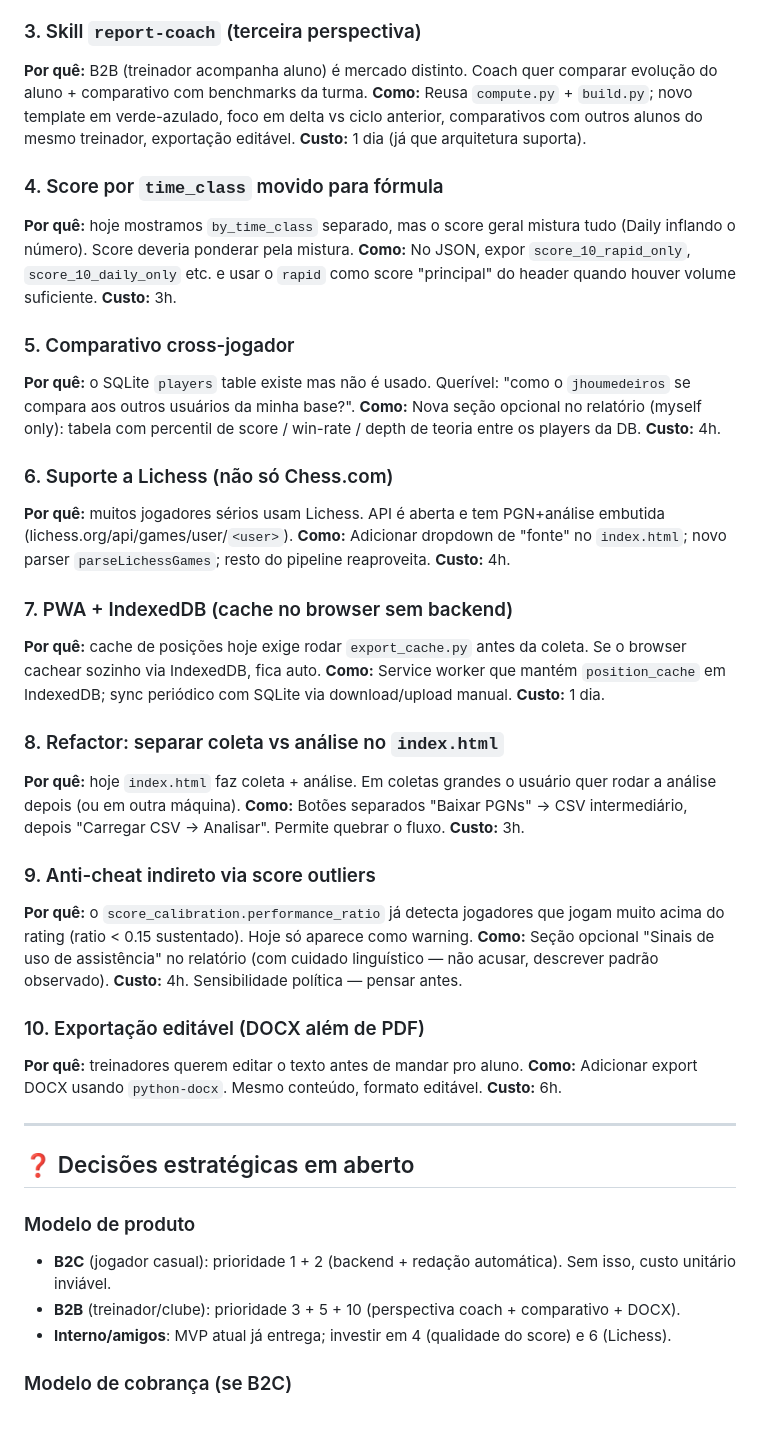
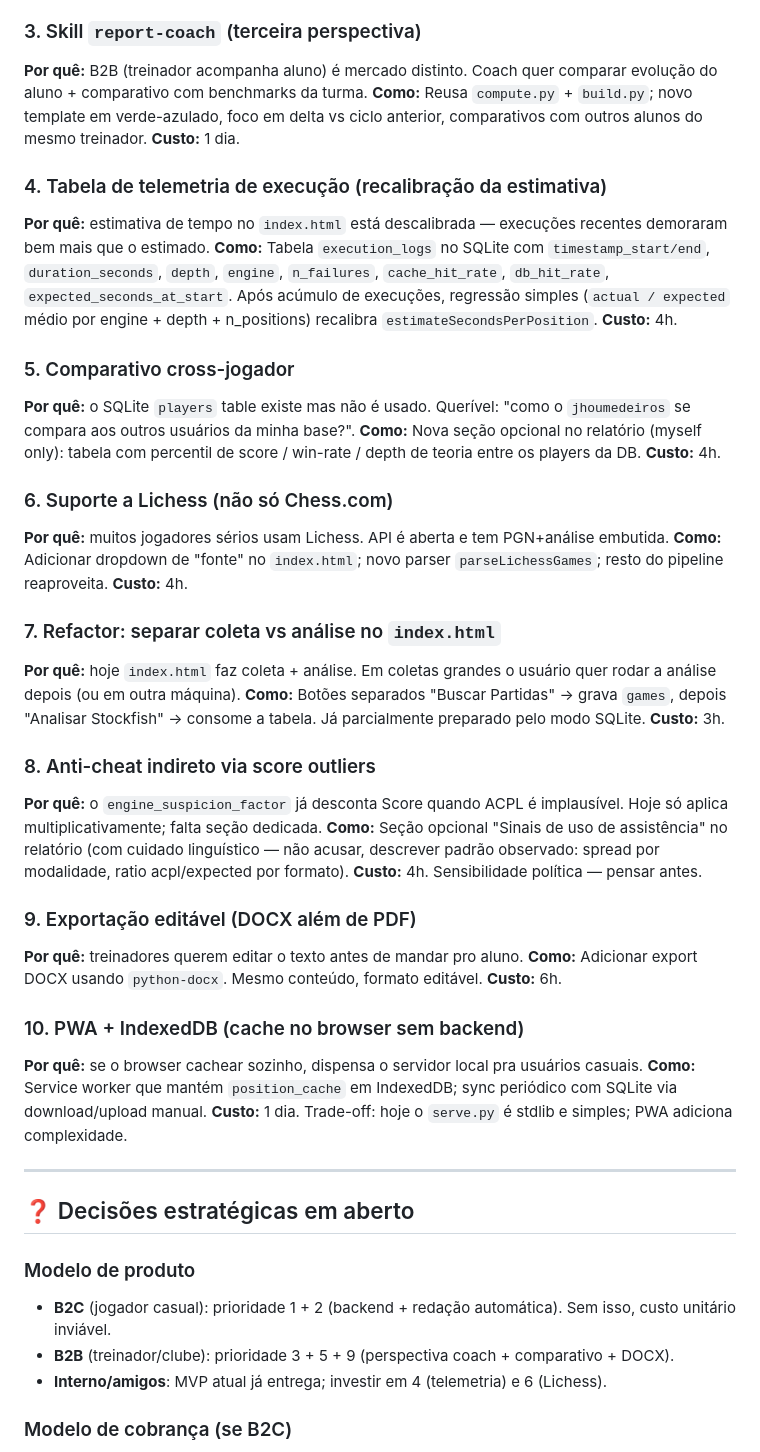
Before and after one commit to felipe-kliente360/chess-scout-prototipo, a Markdown page: ROADMAP.md, the part around one of its changes. GitHub-like rendering; blank space fills up the shorter version.

```diff
--- a/ROADMAP.md
+++ b/ROADMAP.md
@@ -49,13 +85,13 @@ Histórico das decisões de design + próximos passos pendentes. Vivente: atuali
 
 ### 3. Skill `report-coach` (terceira perspectiva)
 **Por quê:** B2B (treinador acompanha aluno) é mercado distinto. Coach quer comparar evolução do aluno + comparativo com benchmarks da turma.
-**Como:** Reusa `compute.py` + `build.py`; novo template em verde-azulado, foco em delta vs ciclo anterior, comparativos com outros alunos do mesmo treinador, exportação editável.
-**Custo:** 1 dia (já que arquitetura suporta).
+**Como:** Reusa `compute.py` + `build.py`; novo template em verde-azulado, foco em delta vs ciclo anterior, comparativos com outros alunos do mesmo treinador.
+**Custo:** 1 dia.
 
-### 4. Score por `time_class` movido para fórmula
-**Por quê:** hoje mostramos `by_time_class` separado, mas o score geral mistura tudo (Daily inflando o número). Score deveria ponderar pela mistura.
-**Como:** No JSON, expor `score_10_rapid_only`, `score_10_daily_only` etc. e usar o `rapid` como score "principal" do header quando houver volume suficiente.
-**Custo:** 3h.
+### 4. Tabela de telemetria de execução (recalibração da estimativa)
+**Por quê:** estimativa de tempo no `index.html` está descalibrada — execuções recentes demoraram bem mais que o estimado.
+**Como:** Tabela `execution_logs` no SQLite com `timestamp_start/end`, `duration_seconds`, `depth`, `engine`, `n_failures`, `cache_hit_rate`, `db_hit_rate`, `expected_seconds_at_start`. Após acúmulo de execuções, regressão simples (`actual / expected` médio por engine + depth + n_positions) recalibra `estimateSecondsPerPosition`.
+**Custo:** 4h.
 
 ### 5. Comparativo cross-jogador
 **Por quê:** o SQLite `players` table existe mas não é usado. Querível: "como o `jhoumedeiros` se compara aos outros usuários da minha base?".
@@ -63,29 +99,29 @@ Histórico das decisões de design + próximos passos pendentes. Vivente: atuali
 **Custo:** 4h.
 
 ### 6. Suporte a Lichess (não só Chess.com)
-**Por quê:** muitos jogadores sérios usam Lichess. API é aberta e tem PGN+análise embutida (lichess.org/api/games/user/`<user>`).
+**Por quê:** muitos jogadores sérios usam Lichess. API é aberta e tem PGN+análise embutida.
 **Como:** Adicionar dropdown de "fonte" no `index.html`; novo parser `parseLichessGames`; resto do pipeline reaproveita.
 **Custo:** 4h.
 
-### 7. PWA + IndexedDB (cache no browser sem backend)
-**Por quê:** cache de posições hoje exige rodar `export_cache.py` antes da coleta. Se o browser cachear sozinho via IndexedDB, fica auto.
-**Como:** Service worker que mantém `position_cache` em IndexedDB; sync periódico com SQLite via download/upload manual.
-**Custo:** 1 dia.
-
-### 8. Refactor: separar coleta vs análise no `index.html`
+### 7. Refactor: separar coleta vs análise no `index.html`
 **Por quê:** hoje `index.html` faz coleta + análise. Em coletas grandes o usuário quer rodar a análise depois (ou em outra máquina).
-**Como:** Botões separados "Baixar PGNs" → CSV intermediário, depois "Carregar CSV → Analisar". Permite quebrar o fluxo.
+**Como:** Botões separados "Buscar Partidas" → grava `games`, depois "Analisar Stockfish" → consome a tabela. Já parcialmente preparado pelo modo SQLite.
 **Custo:** 3h.
 
-### 9. Anti-cheat indireto via score outliers
-**Por quê:** o `score_calibration.performance_ratio` já detecta jogadores que jogam muito acima do rating (ratio < 0.15 sustentado). Hoje só aparece como warning.
-**Como:** Seção opcional "Sinais de uso de assistência" no relatório (com cuidado linguístico — não acusar, descrever padrão observado).
+### 8. Anti-cheat indireto via score outliers
+**Por quê:** o `engine_suspicion_factor` já desconta Score quando ACPL é implausível. Hoje só aplica multiplicativamente; falta seção dedicada.
+**Como:** Seção opcional "Sinais de uso de assistência" no relatório (com cuidado linguístico — não acusar, descrever padrão observado: spread por modalidade, ratio acpl/expected por formato).
 **Custo:** 4h. Sensibilidade política — pensar antes.
 
-### 10. Exportação editável (DOCX além de PDF)
+### 9. Exportação editável (DOCX além de PDF)
 **Por quê:** treinadores querem editar o texto antes de mandar pro aluno.
 **Como:** Adicionar export DOCX usando `python-docx`. Mesmo conteúdo, formato editável.
 **Custo:** 6h.
+
+### 10. PWA + IndexedDB (cache no browser sem backend)
+**Por quê:** se o browser cachear sozinho, dispensa o servidor local pra usuários casuais.
+**Como:** Service worker que mantém `position_cache` em IndexedDB; sync periódico com SQLite via download/upload manual.
+**Custo:** 1 dia. Trade-off: hoje o `serve.py` é stdlib e simples; PWA adiciona complexidade.
 
 ---
 
@@ -93,8 +129,8 @@ Histórico das decisões de design + próximos passos pendentes. Vivente: atuali
 
 ### Modelo de produto
 - **B2C** (jogador casual): prioridade 1 + 2 (backend + redação automática). Sem isso, custo unitário inviável.
-- **B2B** (treinador/clube): prioridade 3 + 5 + 10 (perspectiva coach + comparativo + DOCX).
-- **Interno/amigos**: MVP atual já entrega; investir em 4 (qualidade do score) e 6 (Lichess).
+- **B2B** (treinador/clube): prioridade 3 + 5 + 9 (perspectiva coach + comparativo + DOCX).
+- **Interno/amigos**: MVP atual já entrega; investir em 4 (telemetria) e 6 (Lichess).
 
 ### Modelo de cobrança (se B2C)
 - Por relatório (R$ X cada).
```
Also changed, not shown: other parts of ROADMAP.md (+58 -45 lines).
